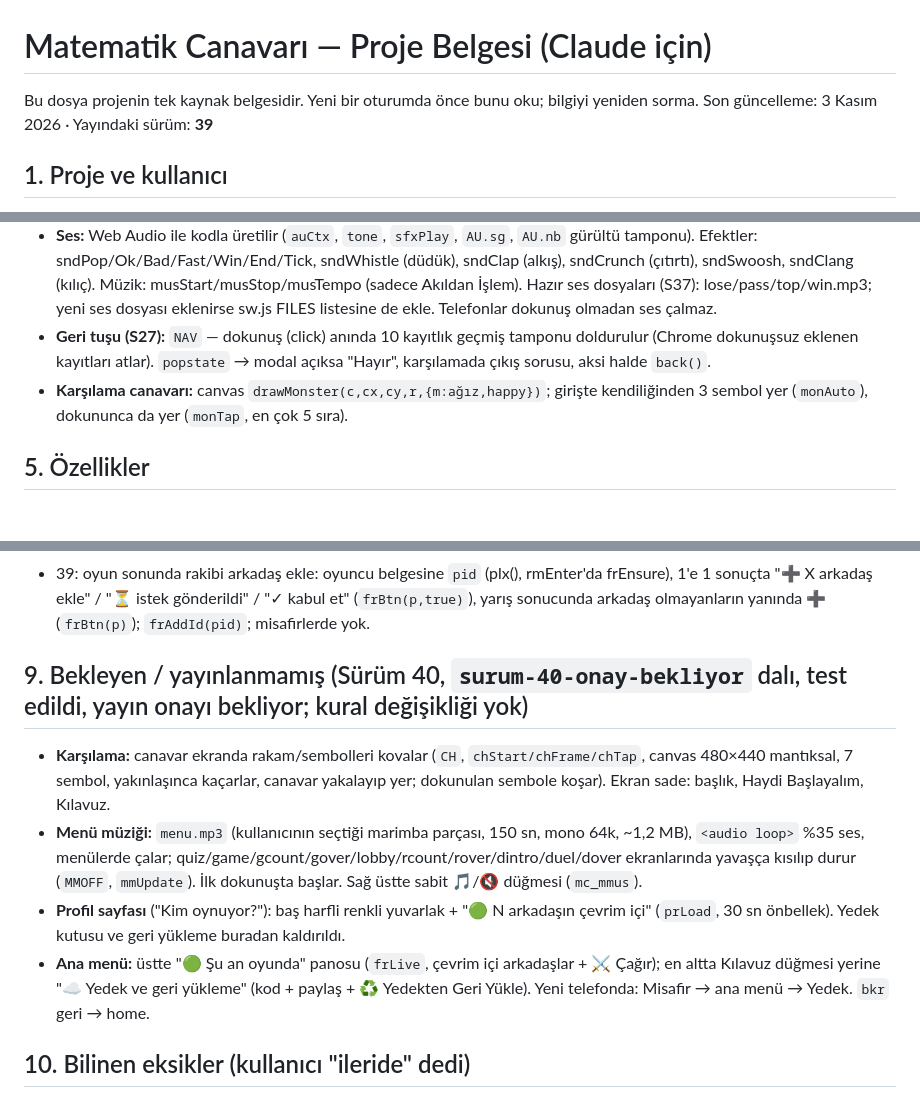
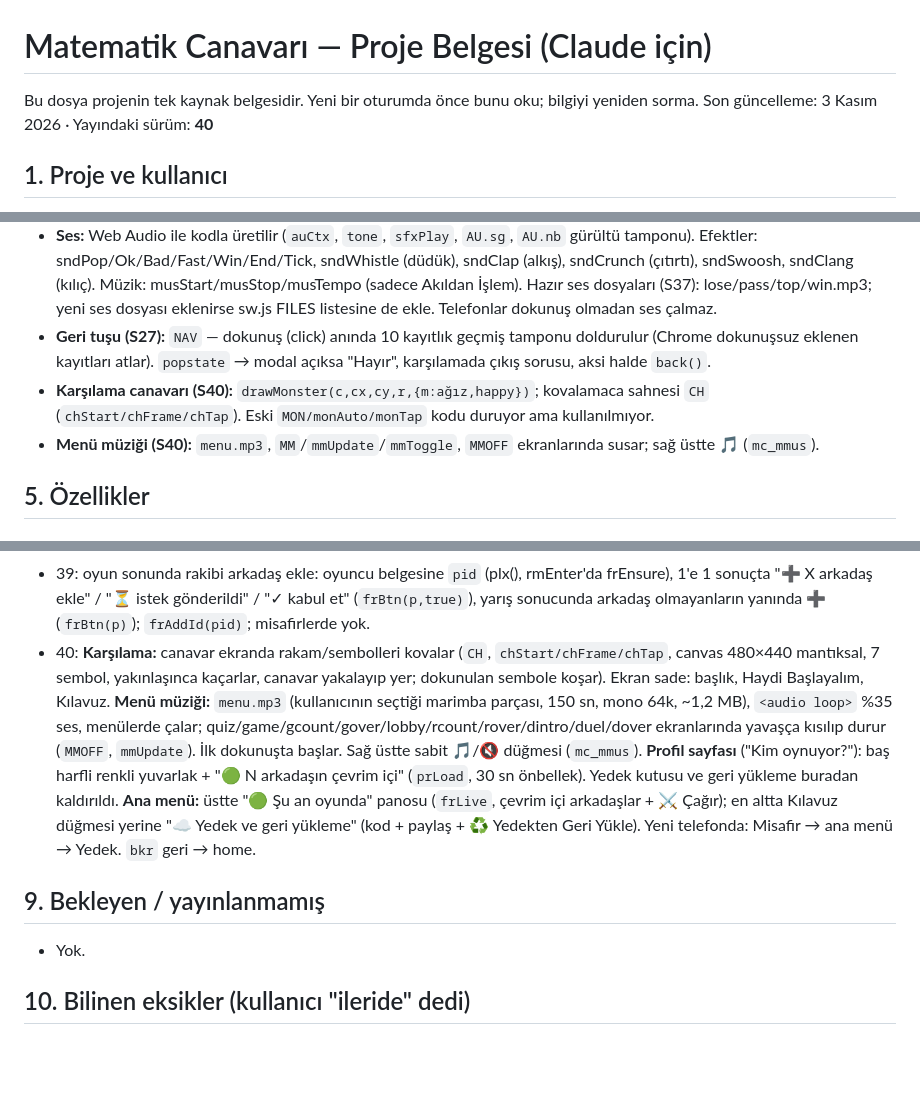
Before and after one commit to digerpchesabim-stack/Matematikcanavari, a Markdown page: CLAUDE.md, 3 parts joined by grey strips. Drawn GitHub-style; blank space fills up the shorter version.

Commit message:
Proje belgesi: Sürüm 40 yayında
Co-Authored-By: Claude Opus 5.5 <noreply@anthropic.com>
Claude-Session: https://claude.ai/code/session_01Ey5QmbkWAGVHGFmAecVhN7

```diff
--- a/CLAUDE.md
+++ b/CLAUDE.md
@@ -1,7 +1,7 @@
 # Matematik Canavarı — Proje Belgesi (Claude için)
 
 Bu dosya projenin tek kaynak belgesidir. Yeni bir oturumda önce bunu oku; bilgiyi yeniden sorma.
-Son güncelleme: 3 Kasım 2026 · Yayındaki sürüm: **39**
+Son güncelleme: 3 Kasım 2026 · Yayındaki sürüm: **40**
 
 ## 1. Proje ve kullanıcı
 - **Ne:** Özel eğitim meslek okulundaki öğrenciler (11 Zihin B, hafif zihinsel yetersizlik) için 4 işlem pratik + oyun uygulaması. Tek dosyalı mobil PWA.
@@ -34,7 +34,8 @@ Son güncelleme: 3 Kasım 2026 · Yayındaki sürüm: **39**
 - **localStorage:** mc_profiles, mc_records (oyun/pratik kayıtları, profil başına son 200), mc_bk/mc_bkh/mc_bkt (yedek kodu, son yedek özeti ve zamanı), mc_best (profil→mod anahtarı rekor), mc_rhist/mc_rbest (yarış geçmişi/rekoru), mc_dhist (kapışma geçmişi, `bot` alanı canavar maçları), mc_gnick (misafir adı), mc_audio, mc_dev (cihaz hesabı), mc_vert (yan yana/alt alta), mc_lbfix1 (S31 bir kerelik rekor kurtarma bayrağı).
 - **Ses:** Web Audio ile kodla üretilir (`auCtx`, `tone`, `sfxPlay`, `AU.sg`, `AU.nb` gürültü tamponu). Efektler: sndPop/Ok/Bad/Fast/Win/End/Tick, sndWhistle (düdük), sndClap (alkış), sndCrunch (çıtırtı), sndSwoosh, sndClang (kılıç). Müzik: musStart/musStop/musTempo (sadece Akıldan İşlem). Hazır ses dosyaları (S37): lose/pass/top/win.mp3; yeni ses dosyası eklenirse sw.js FILES listesine de ekle. Telefonlar dokunuş olmadan ses çalmaz.
 - **Geri tuşu (S27):** `NAV` — dokunuş (click) anında 10 kayıtlık geçmiş tamponu doldurulur (Chrome dokunuşsuz eklenen kayıtları atlar). `popstate` → modal açıksa "Hayır", karşılamada çıkış sorusu, aksi halde `back()`.
-- **Karşılama canavarı:** canvas `drawMonster(c,cx,cy,r,{m:ağız,happy})`; girişte kendiliğinden 3 sembol yer (`monAuto`), dokununca da yer (`monTap`, en çok 5 sıra).
+- **Karşılama canavarı (S40):** `drawMonster(c,cx,cy,r,{m:ağız,happy})`; kovalamaca sahnesi `CH` (`chStart/chFrame/chTap`). Eski `MON/monAuto/monTap` kodu duruyor ama kullanılmıyor.
+- **Menü müziği (S40):** `menu.mp3`, `MM`/`mmUpdate`/`mmToggle`, `MMOFF` ekranlarında susar; sağ üstte 🎵 (`mc_mmus`).
 
 ## 5. Özellikler
 ### 5.1 Pratik ve Problemler
@@ -102,12 +103,10 @@ Girişte ve menülerde "📖 Uygulama Kılavuzu" (`GUIDE` dizisi: oyun, yarış,
 - 37: kullanıcının seçtiği hazır ses dosyaları (`smpLoad/smpPlay/smpStop`, sw.js önbelleğinde): `lose.mp3` (1'e 1/canavar kaybı, %70), `pass.mp3` (Akıldan İşlem'de birini geçince, 2 sn), `top.mp3` (oyun sonunda rekor tablosunda 1. olunca, 10 sn, kırpılmadı, fanfarı keser, yeni oyunda durur), `win.mp3` (normal kazanma: yeni kişisel rekor, 1'e 1/canavar zaferi, yarış birinciliği). Düdük aynen kaldı; kapışma zaferindeki alkış kaldırıldı.
 - 38: arkadaşlar + kapışma tur sesi. 1'e 1 / canavar "Bu tur senin!" sesi → `tur.mp3` (6297'nin hızlandırılmış 1 sn sürümü, kullanıcı seçti: D4). **Arkadaşlar (Blaze gerekmez):** her profile kalıcı oyuncu kimliği `mc_pid={profil:{id:7 karakter, k:gizli anahtar}}` (yedeğe dahil). Firestore: `pk/{id}={k,u}` (okunamaz; aynı k ile yeni telefona taşınır), `pl/{id}={nick,seen,v}` (60 sn'de bir çevrim içi sinyali; 150 sn içinde görüldüyse 🟢), `fr/{a_b}={a,b,by,st:'req'|'ok',ts}`, `iv/{alıcı}={from,nick,room,op,lv,win,ts}` (10 dk geçerli; oyun/kapışma sırasında gösterilmez, menüye dönünce modal). Ekranlar: `friends`, `fcall`; ana menüde "👫 Arkadaşlarım" (+ yeni istek sayısı). Çağır → seviye/maç/işlem → kapışma odası kurulur → davet yazılır; kabul edince `rmJoinCode`. Profil silinince "arkadaşlıklar da silinsin mi?" (`frWipe`). Kod: `frEnsure/frStart/frStop/frBeat/frAdd/frAccept/frDel/frCall/frCallGo/frInvSend/frInvCheck`. Uygulama kapalıyken bildirim YOK (ileride Cloudflare Worker + FCM ile ücretsiz yapılabilir).
 - 39: oyun sonunda rakibi arkadaş ekle: oyuncu belgesine `pid` (plx(), rmEnter'da frEnsure), 1'e 1 sonuçta "➕ X arkadaş ekle" / "⏳ istek gönderildi" / "✓ kabul et" (`frBtn(p,true)`), yarış sonucunda arkadaş olmayanların yanında ➕ (`frBtn(p)`); `frAddId(pid)`; misafirlerde yok.
+- 40: **Karşılama:** canavar ekranda rakam/sembolleri kovalar (`CH`, `chStart/chFrame/chTap`, canvas 480×440 mantıksal, 7 sembol, yakınlaşınca kaçarlar, canavar yakalayıp yer; dokunulan sembole koşar). Ekran sade: başlık, Haydi Başlayalım, Kılavuz. **Menü müziği:** `menu.mp3` (kullanıcının seçtiği marimba parçası, 150 sn, mono 64k, ~1,2 MB), `<audio loop>` %35 ses, menülerde çalar; quiz/game/gcount/gover/lobby/rcount/rover/dintro/duel/dover ekranlarında yavaşça kısılıp durur (`MMOFF`, `mmUpdate`). İlk dokunuşta başlar. Sağ üstte sabit 🎵/🔇 düğmesi (`mc_mmus`). **Profil sayfası** ("Kim oynuyor?"): baş harfli renkli yuvarlak + "🟢 N arkadaşın çevrim içi" (`prLoad`, 30 sn önbellek). Yedek kutusu ve geri yükleme buradan kaldırıldı. **Ana menü:** üstte "🟢 Şu an oyunda" panosu (`frLive`, çevrim içi arkadaşlar + ⚔️ Çağır); en altta Kılavuz düğmesi yerine "☁️ Yedek ve geri yükleme" (kod + paylaş + ♻️ Yedekten Geri Yükle). Yeni telefonda: Misafir → ana menü → Yedek. `bkr` geri → home.
 
-## 9. Bekleyen / yayınlanmamış (Sürüm 40, `surum-40-onay-bekliyor` dalı, test edildi, yayın onayı bekliyor; kural değişikliği yok)
-- **Karşılama:** canavar ekranda rakam/sembolleri kovalar (`CH`, `chStart/chFrame/chTap`, canvas 480×440 mantıksal, 7 sembol, yakınlaşınca kaçarlar, canavar yakalayıp yer; dokunulan sembole koşar). Ekran sade: başlık, Haydi Başlayalım, Kılavuz.
-- **Menü müziği:** `menu.mp3` (kullanıcının seçtiği marimba parçası, 150 sn, mono 64k, ~1,2 MB), `<audio loop>` %35 ses, menülerde çalar; quiz/game/gcount/gover/lobby/rcount/rover/dintro/duel/dover ekranlarında yavaşça kısılıp durur (`MMOFF`, `mmUpdate`). İlk dokunuşta başlar. Sağ üstte sabit 🎵/🔇 düğmesi (`mc_mmus`).
-- **Profil sayfası** ("Kim oynuyor?"): baş harfli renkli yuvarlak + "🟢 N arkadaşın çevrim içi" (`prLoad`, 30 sn önbellek). Yedek kutusu ve geri yükleme buradan kaldırıldı.
-- **Ana menü:** üstte "🟢 Şu an oyunda" panosu (`frLive`, çevrim içi arkadaşlar + ⚔️ Çağır); en altta Kılavuz düğmesi yerine "☁️ Yedek ve geri yükleme" (kod + paylaş + ♻️ Yedekten Geri Yükle). Yeni telefonda: Misafir → ana menü → Yedek. `bkr` geri → home.
+## 9. Bekleyen / yayınlanmamış
+- Yok.
 
 ## 10. Bilinen eksikler (kullanıcı "ileride" dedi)
 1. Ortak telefonda rekor satırı cihaza bağlı → başka profil adı üzerine yazar (cihaz+profil anahtarı gerekir).
```
